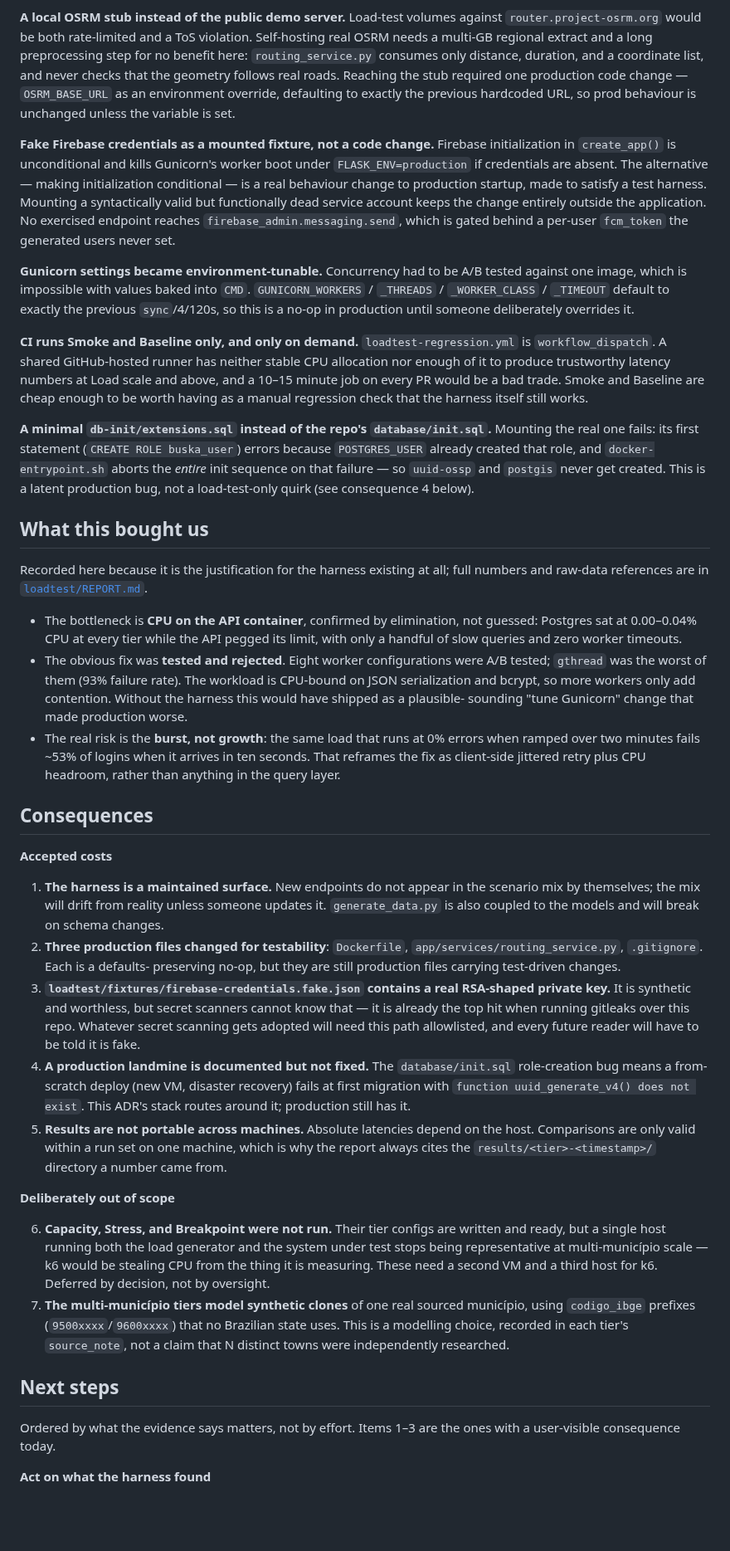
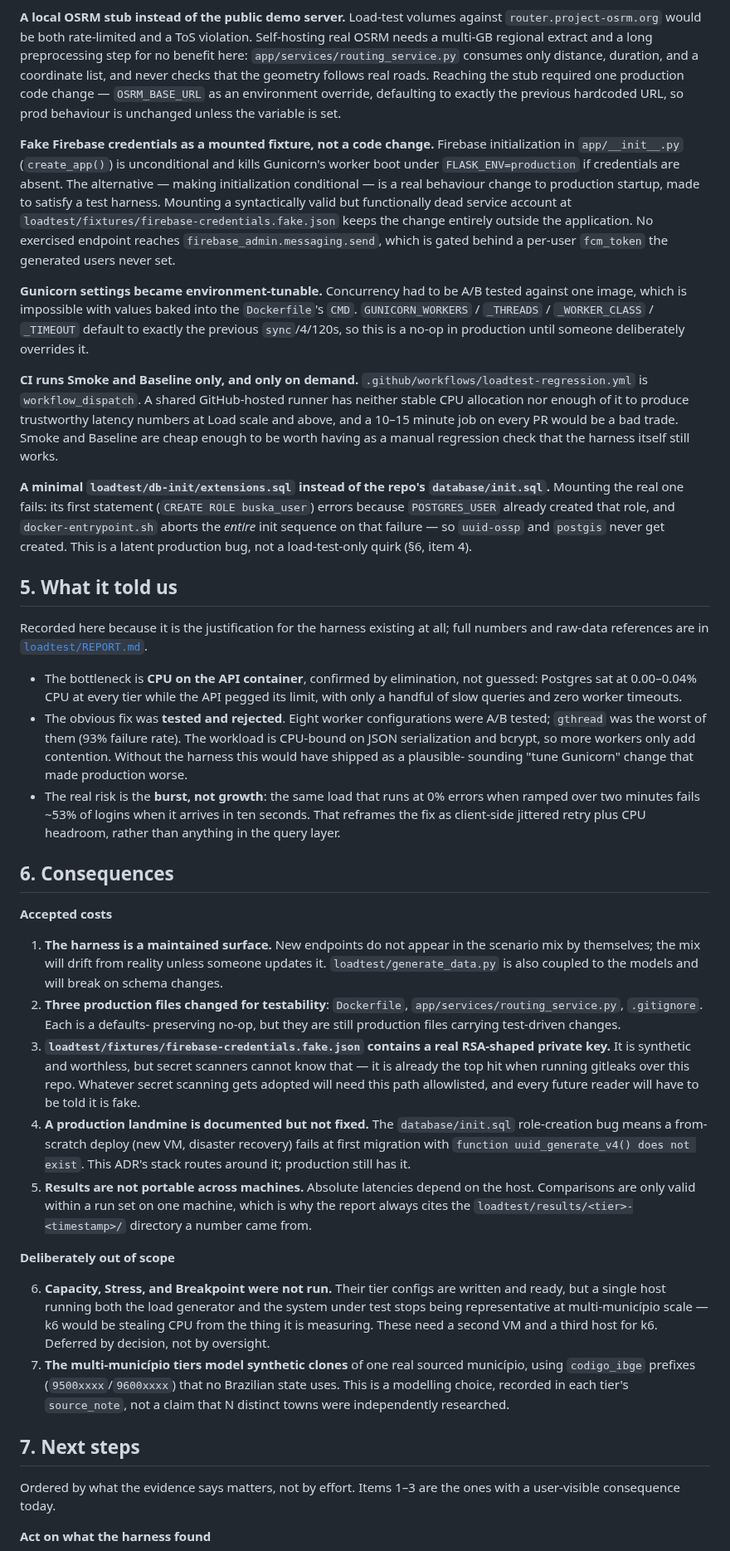
Before and after one commit to BusKa-org/municipal-backend, a Markdown page: docs/adr/0001-tiered-load-testing-harness.md, the part around one of its changes. Shown at 83% size. Rendered like a GitHub page; blank space fills up the shorter version.

```diff
--- a/docs/adr/0001-tiered-load-testing-harness.md
+++ b/docs/adr/0001-tiered-load-testing-harness.md
@@ -196,42 +238,45 @@ real host.
 **A local OSRM stub instead of the public demo server.** Load-test volumes
 against `router.project-osrm.org` would be both rate-limited and a ToS
 violation. Self-hosting real OSRM needs a multi-GB regional extract and a long
-preprocessing step for no benefit here: `routing_service.py` consumes only
-distance, duration, and a coordinate list, and never checks that the geometry
-follows real roads. Reaching the stub required one production code change —
-`OSRM_BASE_URL` as an environment override, defaulting to exactly the previous
-hardcoded URL, so prod behaviour is unchanged unless the variable is set.
+preprocessing step for no benefit here: `app/services/routing_service.py`
+consumes only distance, duration, and a coordinate list, and never checks that
+the geometry follows real roads. Reaching the stub required one production code
+change — `OSRM_BASE_URL` as an environment override, defaulting to exactly the
+previous hardcoded URL, so prod behaviour is unchanged unless the variable is
+set.
 
 **Fake Firebase credentials as a mounted fixture, not a code change.** Firebase
-initialization in `create_app()` is unconditional and kills Gunicorn's worker
-boot under `FLASK_ENV=production` if credentials are absent. The alternative —
-making initialization conditional — is a real behaviour change to production
-startup, made to satisfy a test harness. Mounting a syntactically valid but
-functionally dead service account keeps the change entirely outside the
-application. No exercised endpoint reaches `firebase_admin.messaging.send`,
-which is gated behind a per-user `fcm_token` the generated users never set.
+initialization in `app/__init__.py` (`create_app()`) is unconditional and kills
+Gunicorn's worker boot under `FLASK_ENV=production` if credentials are absent.
+The alternative — making initialization conditional — is a real behaviour
+change to production startup, made to satisfy a test harness. Mounting a
+syntactically valid but functionally dead service account at
+`loadtest/fixtures/firebase-credentials.fake.json` keeps the change entirely
+outside the application. No exercised endpoint reaches
+`firebase_admin.messaging.send`, which is gated behind a per-user `fcm_token`
+the generated users never set.
 
 **Gunicorn settings became environment-tunable.** Concurrency had to be A/B
-tested against one image, which is impossible with values baked into `CMD`.
-`GUNICORN_WORKERS` / `_THREADS` / `_WORKER_CLASS` / `_TIMEOUT` default to
-exactly the previous `sync`/4/120s, so this is a no-op in production until
-someone deliberately overrides it.
+tested against one image, which is impossible with values baked into the
+`Dockerfile`'s `CMD`. `GUNICORN_WORKERS` / `_THREADS` / `_WORKER_CLASS` /
+`_TIMEOUT` default to exactly the previous `sync`/4/120s, so this is a no-op in
+production until someone deliberately overrides it.
 
 **CI runs Smoke and Baseline only, and only on demand.**
-`loadtest-regression.yml` is `workflow_dispatch`. A shared GitHub-hosted runner
-has neither stable CPU allocation nor enough of it to produce trustworthy
-latency numbers at Load scale and above, and a 10–15 minute job on every PR
-would be a bad trade. Smoke and Baseline are cheap enough to be worth having as
-a manual regression check that the harness itself still works.
+`.github/workflows/loadtest-regression.yml` is `workflow_dispatch`. A shared
+GitHub-hosted runner has neither stable CPU allocation nor enough of it to
+produce trustworthy latency numbers at Load scale and above, and a 10–15 minute
+job on every PR would be a bad trade. Smoke and Baseline are cheap enough to be
+worth having as a manual regression check that the harness itself still works.
 
-**A minimal `db-init/extensions.sql` instead of the repo's `database/init.sql`.**
-Mounting the real one fails: its first statement (`CREATE ROLE buska_user`)
-errors because `POSTGRES_USER` already created that role, and
-`docker-entrypoint.sh` aborts the *entire* init sequence on that failure — so
-`uuid-ossp` and `postgis` never get created. This is a latent production bug,
-not a load-test-only quirk (see consequence 4 below).
+**A minimal `loadtest/db-init/extensions.sql` instead of the repo's
+`database/init.sql`.** Mounting the real one fails: its first statement
+(`CREATE ROLE buska_user`) errors because `POSTGRES_USER` already created that
+role, and `docker-entrypoint.sh` aborts the *entire* init sequence on that
+failure — so `uuid-ossp` and `postgis` never get created. This is a latent
+production bug, not a load-test-only quirk (§6, item 4).
 
-## What this bought us
+## 5. What it told us
 
 Recorded here because it is the justification for the harness existing at all;
 full numbers and raw-data references are in
@@ -250,14 +295,14 @@ full numbers and raw-data references are in
   ten seconds. That reframes the fix as client-side jittered retry plus CPU
   headroom, rather than anything in the query layer.
 
-## Consequences
+## 6. Consequences
 
 **Accepted costs**
 
 1. **The harness is a maintained surface.** New endpoints do not appear in the
    scenario mix by themselves; the mix will drift from reality unless someone
-   updates it. `generate_data.py` is also coupled to the models and will break
-   on schema changes.
+   updates it. `loadtest/generate_data.py` is also coupled to the models and
+   will break on schema changes.
 2. **Three production files changed for testability**: `Dockerfile`,
    `app/services/routing_service.py`, `.gitignore`. Each is a defaults-
    preserving no-op, but they are still production files carrying test-driven
@@ -274,8 +319,8 @@ full numbers and raw-data references are in
    it; production still has it.
 5. **Results are not portable across machines.** Absolute latencies depend on
    the host. Comparisons are only valid within a run set on one machine, which
-   is why the report always cites the `results/<tier>-<timestamp>/` directory a
-   number came from.
+   is why the report always cites the
+   `loadtest/results/<tier>-<timestamp>/` directory a number came from.
 
 **Deliberately out of scope**
 
@@ -290,7 +335,7 @@ full numbers and raw-data references are in
    `source_note`, not a claim that N distinct towns were independently
    researched.
 
-## Next steps
+## 7. Next steps
 
 Ordered by what the evidence says matters, not by effort. Items 1–3 are the
 ones with a user-visible consequence today.
```
Also changed, not shown: other parts of docs/adr/0001-tiered-load-testing-harness.md (+173 -130 lines), docs/adr/images/0001-load-test-architecture.png (added), 1 other file.
